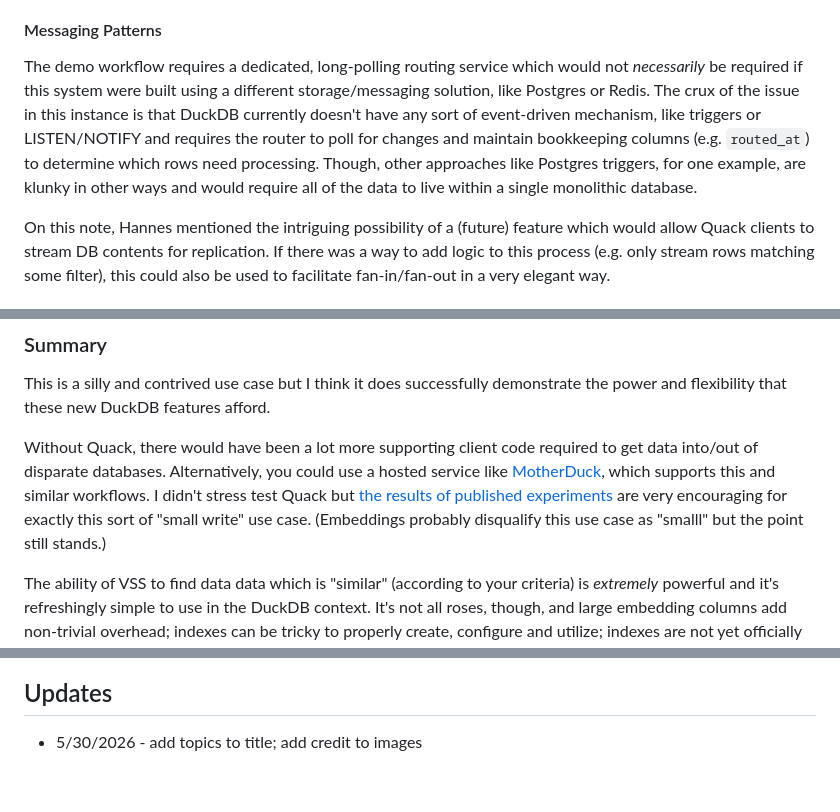
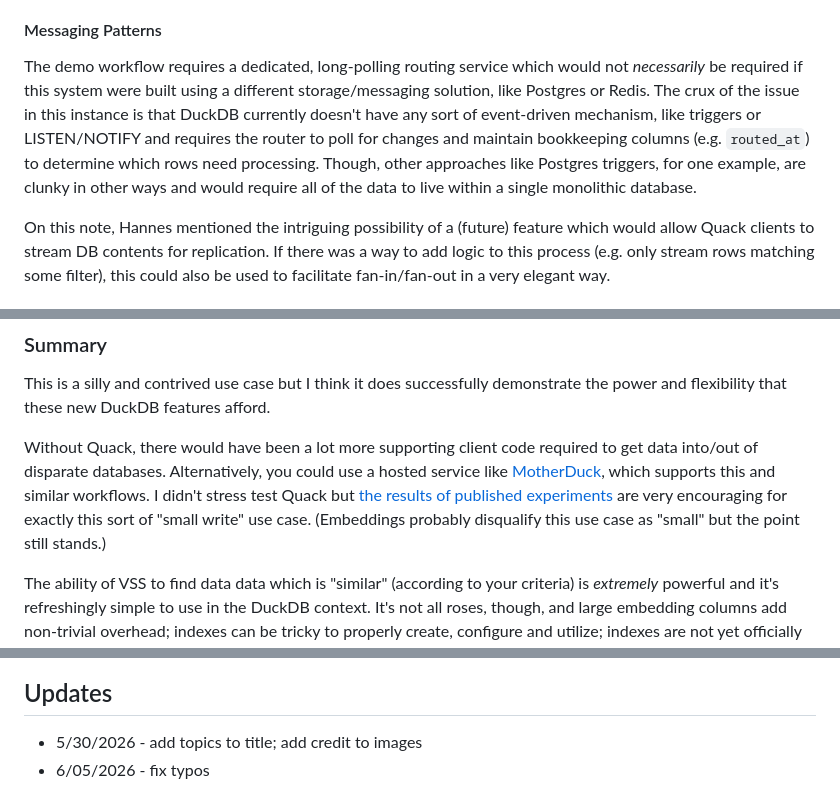
Before and after one commit to ethagnawl/peterdohertys.website, a Markdown page: blog-posts/double-shot-of-duck.md, 3 parts joined by grey strips. GitHub-like rendering.

Commit message:
fix typos in DSOD

```diff
--- a/blog-posts/double-shot-of-duck.md
+++ b/blog-posts/double-shot-of-duck.md
@@ -408,7 +408,7 @@ I found this to be surprising and unintuitive and it might be a bug. I will make
 I wanted to really push this demo and tried using DuckDB-Wasm to have the per-animal database client instances run entirely in the browser. Unfortunately, I was not able to get this working. Quack is still quite new and while I found references which suggested Quack _should_ work with it, I was not able to install the extension within the browser and ran into CORS errors. It's also entirely possible I was doing something silly because I have limited experience with Wasm, anyways. However, both of these things may be true and the hosted resources (e.g. Wasm-compatible extensions) just haven't caught up with the latest server-side/nightly release yet. This is something I'd like to revisit, though, as it would really emphasize just how simple and powerful this strategy could be.
 
 #### Messaging Patterns
-The demo workflow requires a dedicated, long-polling routing service which would not _necessarily_ be required if this system were built using a different storage/messaging solution, like Postgres or Redis. The crux of the issue in this instance is that DuckDB currently doesn't have any sort of event-driven mechanism, like triggers or LISTEN/NOTIFY and requires the router to poll for changes and maintain bookkeeping columns (e.g. `routed_at`) to determine which rows need processing. Though, other approaches like Postgres triggers, for one example, are klunky in other ways and would require all of the data to live within a single monolithic database.
+The demo workflow requires a dedicated, long-polling routing service which would not _necessarily_ be required if this system were built using a different storage/messaging solution, like Postgres or Redis. The crux of the issue in this instance is that DuckDB currently doesn't have any sort of event-driven mechanism, like triggers or LISTEN/NOTIFY and requires the router to poll for changes and maintain bookkeeping columns (e.g. `routed_at`) to determine which rows need processing. Though, other approaches like Postgres triggers, for one example, are clunky in other ways and would require all of the data to live within a single monolithic database.
 
 On this note, Hannes mentioned the intriguing possibility of a (future) feature which would allow Quack clients to stream DB contents for replication. If there was a way to add logic to this process (e.g. only stream rows matching some filter), this could also be used to facilitate fan-in/fan-out in a very elegant way.
 
@@ -431,7 +431,7 @@ Weirdly ... or not, this incantation of the script triggered both error conditio
 ### Summary
 This is a silly and contrived use case but I think it does successfully demonstrate the power and flexibility that these new DuckDB features afford.
 
-Without Quack, there would have been a lot more supporting client code required to get data into/out of disparate databases. Alternatively, you could use a hosted service like [MotherDuck](https://motherduck.com/), which supports this and similar workflows. I didn't stress test Quack but [the results of published experiments](https://duckdb.org/2026/05/12/quack-remote-protocol#small-writes) are very encouraging for exactly this sort of "small write" use case. (Embeddings probably disqualify this use case as "smalll" but the point still stands.)
+Without Quack, there would have been a lot more supporting client code required to get data into/out of disparate databases. Alternatively, you could use a hosted service like [MotherDuck](https://motherduck.com/), which supports this and similar workflows. I didn't stress test Quack but [the results of published experiments](https://duckdb.org/2026/05/12/quack-remote-protocol#small-writes) are very encouraging for exactly this sort of "small write" use case. (Embeddings probably disqualify this use case as "small" but the point still stands.)
 
 The ability of VSS to find data data which is "similar" (according to your criteria) is _extremely_ powerful and it's refreshingly simple to use in the DuckDB context. It's not all roses, though, and large embedding columns add non-trivial overhead; indexes can be tricky to properly create, configure and utilize; indexes are not yet officially compatible with file-based databases. I think the results speak for themselves, though, and I'm sure people have/will find VSS extremely useful.
 
@@ -452,3 +452,4 @@ The code for the demos referenced in this project can be found here: https://git
 
 ## Updates
 - 5/30/2026 - add topics to title; add credit to images
+- 6/05/2026 - fix typos
```
Also changed, not shown: other parts of blog-posts/double-shot-of-duck.md (+5 -5 lines).
